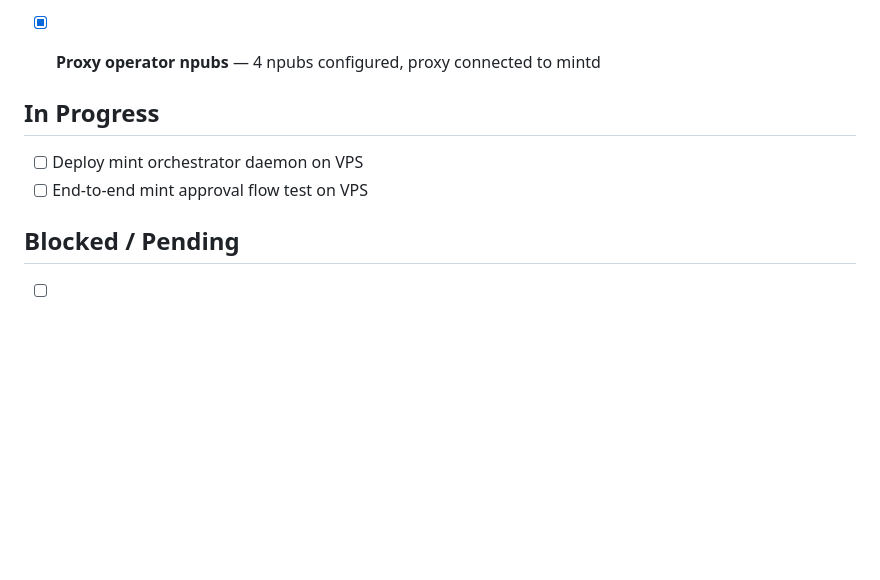
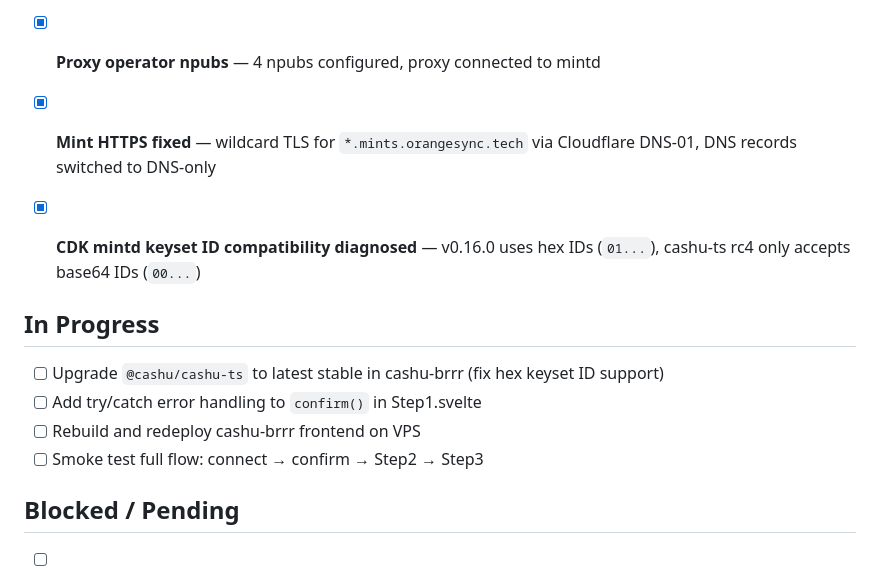
Before and after one commit to OpenTollGate/tollgate-infrastructure-kit, a Markdown page: PROGRESS.md, the part around the change. GitHub-like rendering; blank space fills up the shorter version.

Commit message:
Update PROGRESS: cashu-ts upgraded, mint HTTPS fixed

```diff
--- a/PROGRESS.md
+++ b/PROGRESS.md
@@ -46,11 +46,15 @@
 - [x] **Caddy routes** — 4 mint subdomains on :80
 - [x] **cashu-brrr updated** — 4 mint URLs added to Step1.svelte (7 total mints listed)
 - [x] **Proxy operator npubs** — 4 npubs configured, proxy connected to mintd
+- [x] **Mint HTTPS fixed** — wildcard TLS for `*.mints.orangesync.tech` via Cloudflare DNS-01, DNS records switched to DNS-only
+- [x] **CDK mintd keyset ID compatibility diagnosed** — v0.16.0 uses hex IDs (`01...`), cashu-ts rc4 only accepts base64 IDs (`00...`)
 
 ## In Progress
 
-- [ ] Deploy mint orchestrator daemon on VPS
-- [ ] End-to-end mint approval flow test on VPS
+- [ ] Upgrade `@cashu/cashu-ts` to latest stable in cashu-brrr (fix hex keyset ID support)
+- [ ] Add try/catch error handling to `confirm()` in Step1.svelte
+- [ ] Rebuild and redeploy cashu-brrr frontend on VPS
+- [ ] Smoke test full flow: connect → confirm → Step2 → Step3
 
 ## Blocked / Pending
 
```
